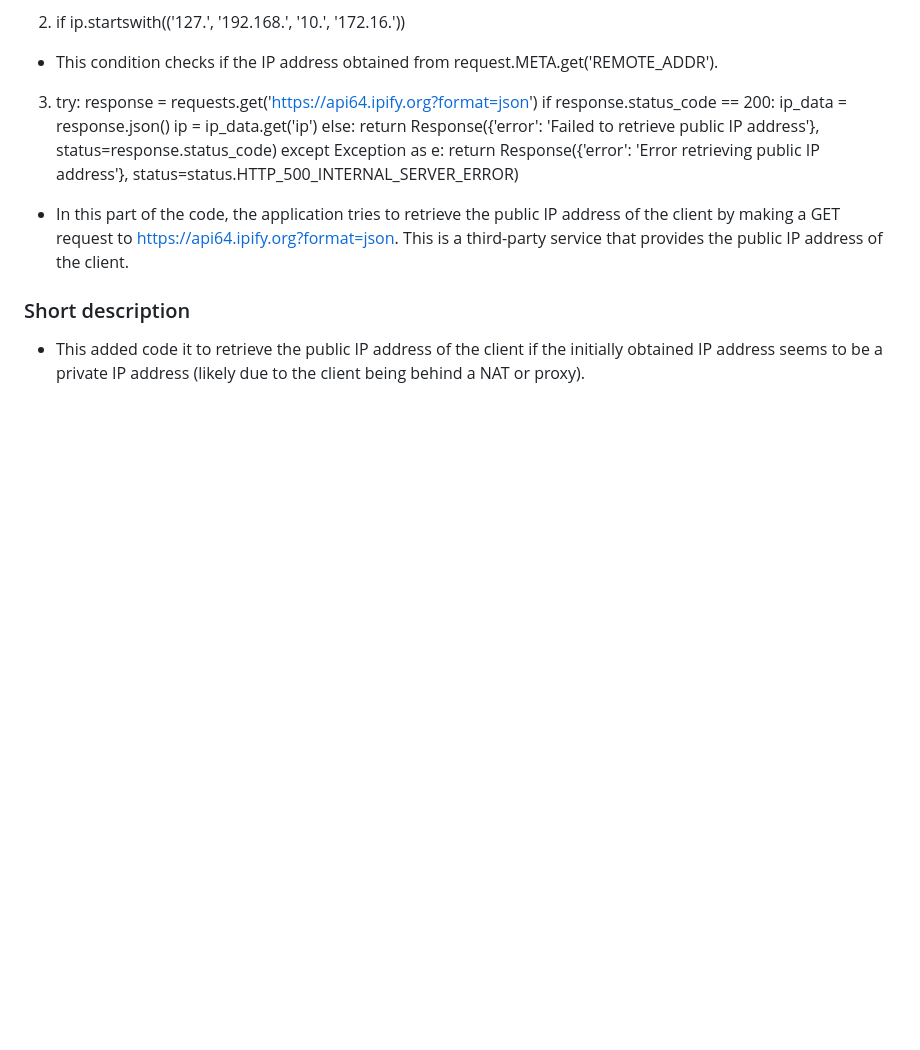
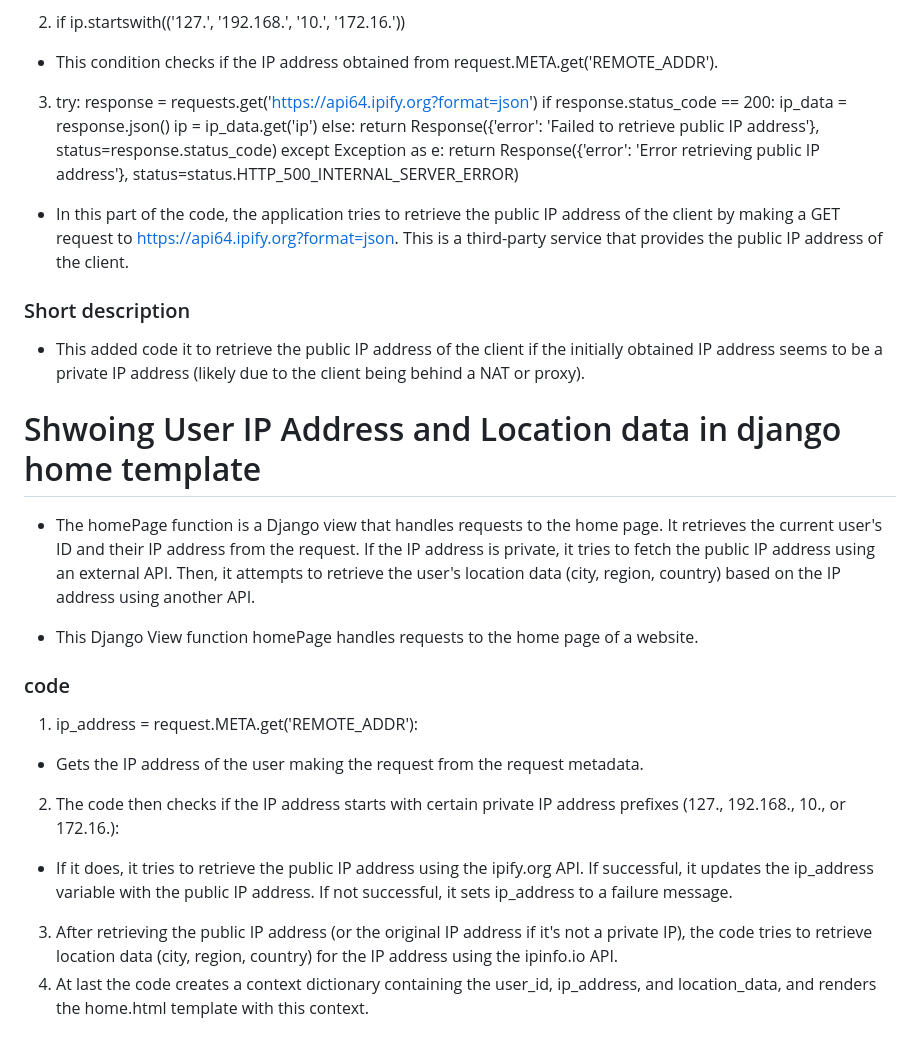
Before and after one commit to JenisH505/djangoapi, a Markdown page: README.md, the part around the change. Rendered like a GitHub page; blank space fills up the shorter version.

```diff
--- a/README.md
+++ b/README.md
@@ -424,3 +424,17 @@ except Exception as e:
 
 ### Short description
 - This added code it to retrieve the public IP address of the client if the initially obtained IP address seems to be a private IP address (likely due to the client being behind a NAT or proxy).
+
+# Shwoing User IP Address and Location data in django home template
+- The homePage function is a Django view that handles requests to the home page. It retrieves the current user's ID and their IP address from the request. If the IP address is private, it tries to fetch the public IP address using an external API. Then, it attempts to retrieve the user's location data (city, region, country) based on the IP address using another API.
+
+- This Django View function homePage handles requests to the home page of a website.
+
+### code
+1. ip_address = request.META.get('REMOTE_ADDR'):
+- Gets the IP address of the user making the request from the request metadata.
+2. The code then checks if the IP address starts with certain private IP address prefixes (127., 192.168., 10., or 172.16.):
+- If it does, it tries to retrieve the public IP address using the ipify.org API. If successful, it updates the ip_address variable with the public IP address. If not successful, it
+  sets ip_address to a failure message.
+3. After retrieving the public IP address (or the original IP address if it's not a private IP), the code tries to retrieve location data (city, region, country) for the IP address       using the ipinfo.io API.
+4. At last the code creates a context dictionary containing the user_id, ip_address, and location_data, and renders the home.html template with this context.
```
